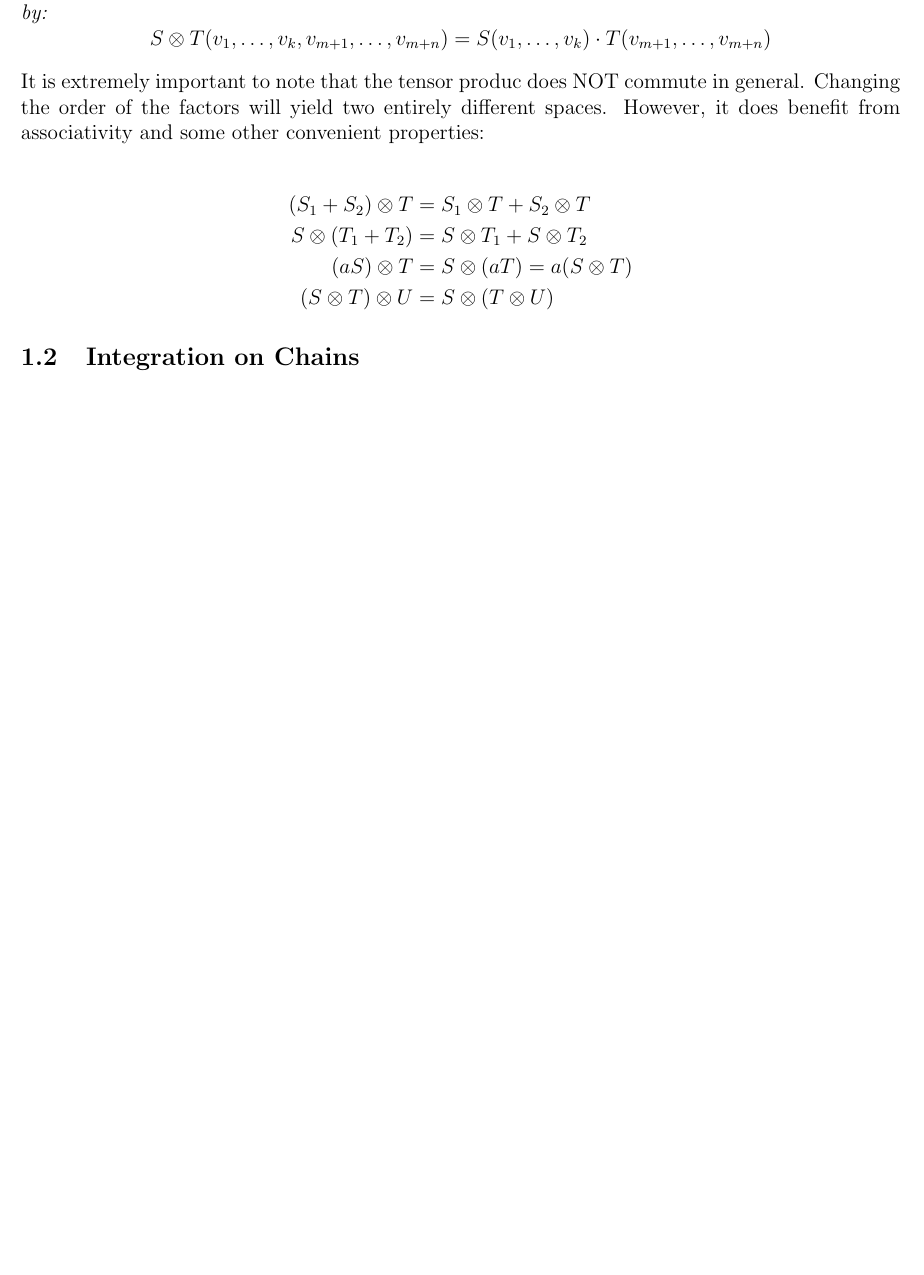
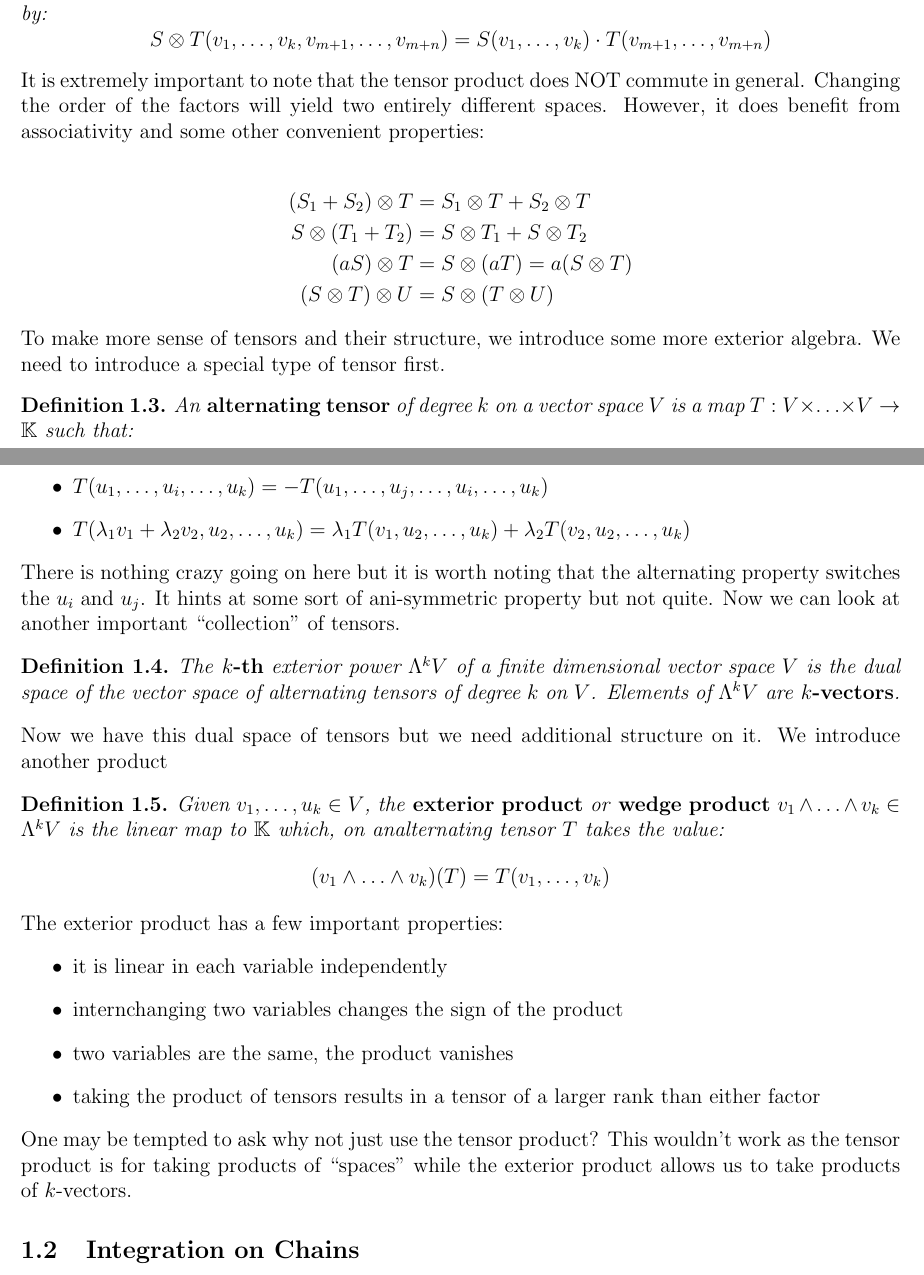
Before and after one commit to pmalen327/KahlerNotes, a LaTeX document (main.tex, which reads geo.tex): part of page 4 of 8 before the commit and two parts of pages 4 and 5 of 9 after it, the two joined at a grey line, cut so that both start at the same text, the shorter picture padded with empty space. Compiled offline with pdfLaTeX.

Commit message:
exterior algebra

```diff
--- a/geo.tex
+++ b/geo.tex
@@ -43,7 +43,7 @@ spaces in $\mathfrak{J}^k(V)$ we have to introduce a general notion of a product
     \end{equation*}
 \end{definition}
 
-It is extremely important to note that the tensor produc does NOT commute in general.
+It is extremely important to note that the tensor product does NOT commute in general.
 Changing the order of the factors will yield two entirely different spaces. However,
 it does benefit from associativity and some other convenient properties:
 
@@ -54,5 +54,53 @@ it does benefit from associativity and some other convenient properties:
     (S \otimes T) \otimes U &= S \otimes (T \otimes U)
 \end{align*}
 
+To make more sense of tensors and their structure, we introduce some more exterior
+algebra. We need to introduce a special type of tensor first.
+
+\begin{definition}
+    An \ten{alternating tensor} of degree $k$ on a vector space $V$ is a map
+    $T: V \times \hdots \times V \to \mathbb{K}$ such that:
+    \begin{itemize}
+        \item $T(u_1,\hdots,u_i,\hdots,u_k) = -T(u_1,\hdots,u_j,\hdots,u_i,\hdots,u_k)$
+        \item $T(\lambda_1 v_1 + \lambda_2 v_2, u_2, \hdots, u_k) = \lambda_1T(
+        v_1,u_2,\hdots,u_k) + \lambda_2 T(v_2,u_2,\hdots,u_k)$
+    \end{itemize}
+\end{definition}
+
+There is nothing crazy going on here but it is worth noting that the alternating
+property switches the $u_i$ and $u_j$. It hints at some sort of ani-symmetric property
+but not quite. Now we can look at another important ``collection'' of tensors.
+
+\begin{definition}
+    The \ten{$k$-th} exterior power $\Lambda^kV$ of a finite dimensional vector
+    space $V$ is the dual space of the vector space of alternating tensors of degree
+    $k$ on $V$. Elements of $\Lambda^kV$ are \ten{$k$-vectors}.
+\end{definition}
+
+Now we have this dual space of tensors but we need additional structure on it. We
+introduce another product
+
+\begin{definition}
+    Given $v_1,\hdots,u_k \in V$, the \ten{exterior product} or \ten{wedge product}
+    $v_1 \wedge \hdots \wedge v_k \in \Lambda^k V$ is the linear map to $\mathbb{K}$
+    which, on analternating tensor $T$ takes the value:
+    \begin{equation*}
+        (v_1 \wedge \hdots \wedge v_k)(T) = T(v_1,\hdots,v_k)
+    \end{equation*}
+\end{definition}
+
+The exterior product has a few important properties:
+\begin{itemize}
+    \item it is linear in each variable independently
+    \item internchanging two variables changes the sign of the product
+    \item two variables are the same, the product vanishes
+    \item taking the product of tensors results in a tensor of a larger rank than
+    either factor
+\end{itemize}
+
+
+One may be tempted to ask why not just use the tensor product? This wouldn't work
+as the tensor product is for taking products of ``spaces" while the exterior
+product allows us to take products of $k$-vectors.
 
 \subsection{Integration on Chains}
```
Also changed, not shown: complex.tex (deleted, +0 -52 lines), main.tex (+0 -2 lines), manifolds.tex (+56 -0 lines), main.pdf, 10 other files.
